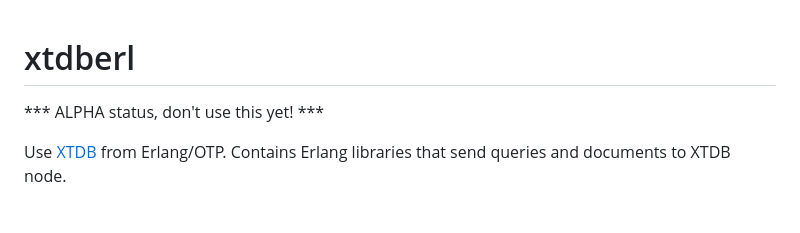
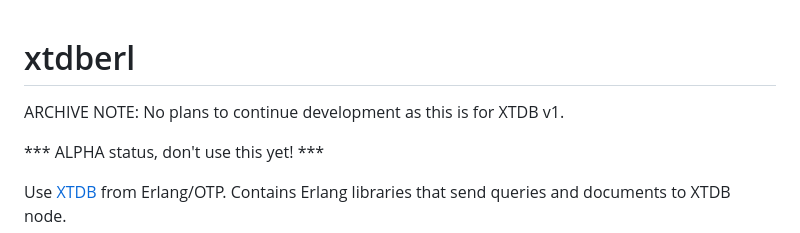
Before and after one commit to tatut/xtdberl, a Markdown page: README.md, the part around the change. Rendered like a GitHub page; blank space fills up the shorter version.

```diff
--- a/README.md
+++ b/README.md
@@ -1,5 +1,7 @@
 xtdberl
 =====
+
+ARCHIVE NOTE: No plans to continue development as this is for XTDB v1.
 
 *** ALPHA status, don't use this yet! ***
 
```
